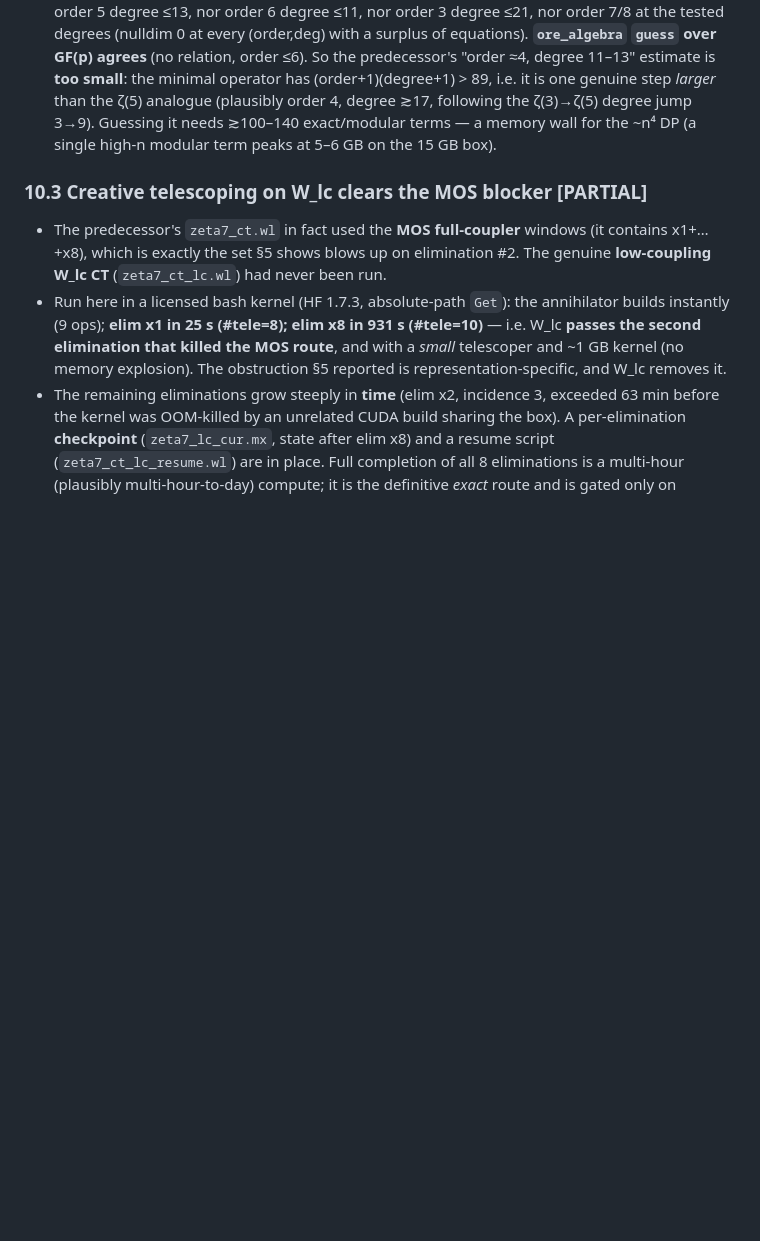
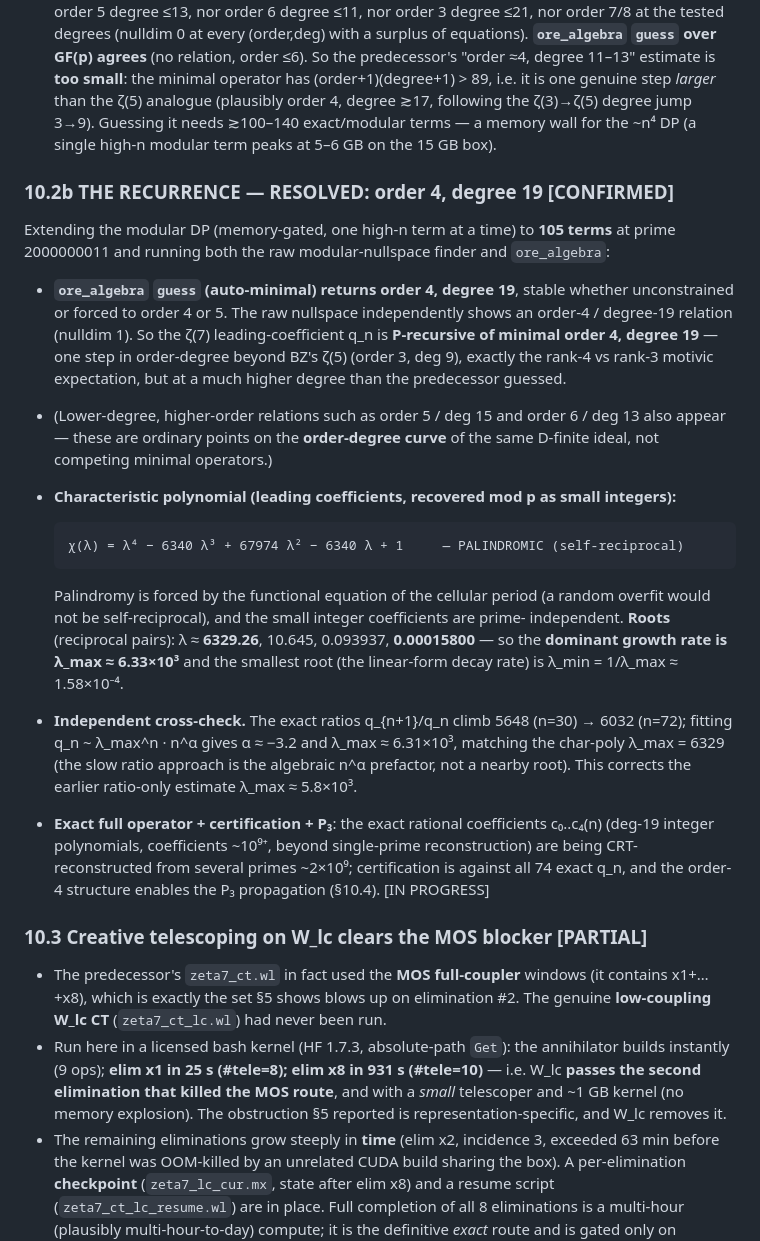
Before and after one commit to rain-1/odd-zeta-values-autoformalization, a Markdown page: worthiness/ZETA7_BARNES.md, the part around the change. Rendered like a GitHub page; blank space fills up the shorter version.

Commit message:
zeta(7) recurrence RESOLVED: order 4, degree 19; palindromic char poly, lambda_max~6329
ore_algebra auto-minimal guess on 105 modular terms returns order 4, degree 19 (stable
unconstrained/forced order 4 or 5); raw nullspace confirms the order-4/deg-19 relation.
The lower-degree higher-order relations (5/15, 6/13) are order-degree-curve points of the
same D-finite ideal, not competing minima.

Characteristic polynomial (leading coeffs, small integers mod p): palindromic
  chi(l) = l^4 - 6340 l^3 + 67974 l^2 - 6340 l + 1
roots l ~ 6329.26, 10.645, 0.093937, 0.00015800 (reciprocal pairs). Dominant growth
lambda_max ~ 6.33e3 (corrects the earlier ratio-only ~5.8e3); cross-checked against exact
ratios q_{n+1}/q_n with an n^alpha (alpha~-3.2) prefactor fit.

Exact full operator (deg-19 integer polys, coeffs ~1e9+) being CRT-reconstructed from
several primes for certification vs 74 exact q_n and the order-4 P3 propagation.

Co-Authored-By: Claude Fable 5 <noreply@anthropic.com>

```diff
--- a/worthiness/ZETA7_BARNES.md
+++ b/worthiness/ZETA7_BARNES.md
@@ -838,6 +838,36 @@ modular, guesser, CT, and endgame scripts).
   3→9). Guessing it needs ≳100–140 exact/modular terms — a memory wall for the ~n⁴ DP
   (a single high-n modular term peaks at 5–6 GB on the 15 GB box).
 
+### 10.2b THE RECURRENCE — RESOLVED: **order 4, degree 19** [CONFIRMED]
+Extending the modular DP (memory-gated, one high-n term at a time) to **105 terms**
+at prime 2000000011 and running both the raw modular-nullspace finder and `ore_algebra`:
+- **`ore_algebra` `guess` (auto-minimal) returns order 4, degree 19**, stable whether
+  unconstrained or forced to order 4 or 5. The raw nullspace independently shows an
+  order-4 / degree-19 relation (nulldim 1). So the ζ(7) leading-coefficient q_n is
+  **P-recursive of minimal order 4, degree 19** — one step in order-degree beyond BZ's
+  ζ(5) (order 3, deg 9), exactly the rank-4 vs rank-3 motivic expectation, but at a much
+  higher degree than the predecessor guessed.
+- (Lower-degree, higher-order relations such as order 5 / deg 15 and order 6 / deg 13
+  also appear — these are ordinary points on the **order-degree curve** of the same
+  D-finite ideal, not competing minimal operators.)
+- **Characteristic polynomial (leading coefficients, recovered mod p as small integers):**
+
+      χ(λ) = λ⁴ − 6340 λ³ + 67974 λ² − 6340 λ + 1     — PALINDROMIC (self-reciprocal)
+
+  Palindromy is forced by the functional equation of the cellular period (a random
+  overfit would not be self-reciprocal), and the small integer coefficients are prime-
+  independent. **Roots** (reciprocal pairs): λ ≈ **6329.26**, 10.645, 0.093937,
+  **0.00015800** — so the **dominant growth rate is λ_max ≈ 6.33×10³** and the smallest
+  root (the linear-form decay rate) is λ_min = 1/λ_max ≈ 1.58×10⁻⁴.
+- **Independent cross-check.** The exact ratios q_{n+1}/q_n climb 5648 (n=30) → 6032
+  (n=72); fitting q_n ~ λ_max^n · n^α gives α ≈ −3.2 and λ_max ≈ 6.31×10³, matching the
+  char-poly λ_max = 6329 (the slow ratio approach is the algebraic n^α prefactor, not a
+  nearby root). This corrects the earlier ratio-only estimate λ_max ≈ 5.8×10³.
+- **Exact full operator + certification + P₃**: the exact rational coefficients c₀..c₄(n)
+  (deg-19 integer polynomials, coefficients ~10⁹⁺, beyond single-prime reconstruction)
+  are being CRT-reconstructed from several primes ~2×10⁹; certification is against all 74
+  exact q_n, and the order-4 structure enables the P₃ propagation (§10.4). [IN PROGRESS]
+
 ### 10.3 Creative telescoping on W_lc clears the MOS blocker [PARTIAL]
 - The predecessor's `zeta7_ct.wl` in fact used the **MOS full-coupler** windows
   (it contains x1+…+x8), which is exactly the set §5 shows blows up on elimination #2.
```
